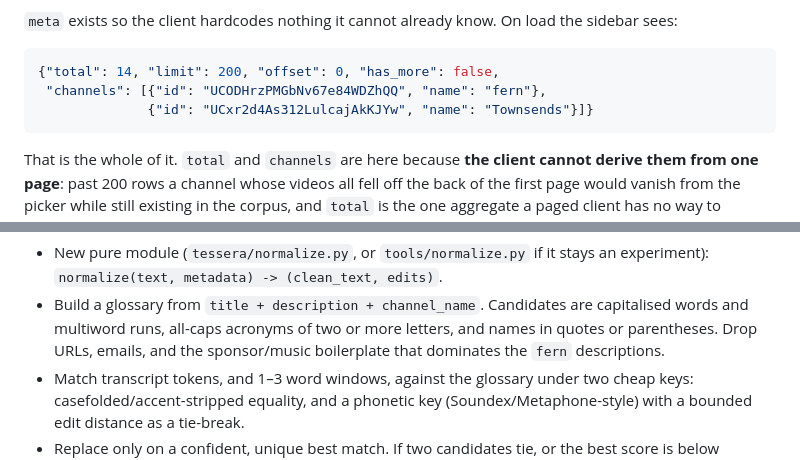
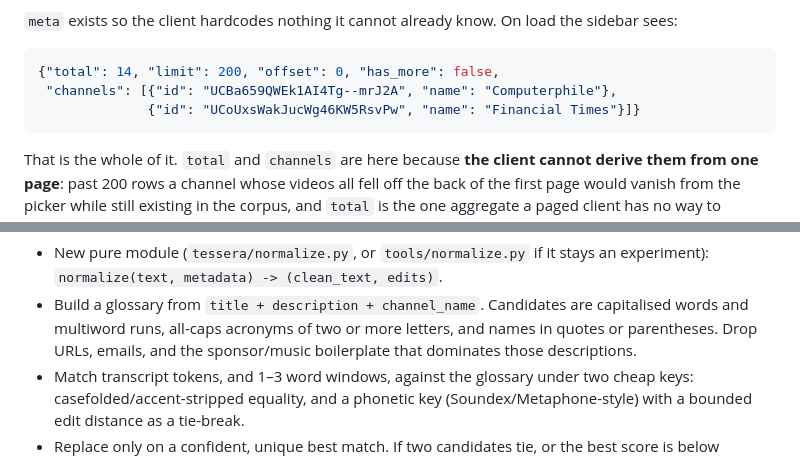
Before and after one commit to sd65/tessera, a Markdown page: plan.md, 2 parts joined by grey strips. Drawn GitHub-style.

````diff
--- a/plan.md
+++ b/plan.md
@@ -626,8 +639,8 @@ sidebar sees:
 
 ```json
 {"total": 14, "limit": 200, "offset": 0, "has_more": false,
- "channels": [{"id": "UCODHrzPMGbNv67e84WDZhQQ", "name": "fern"},
-              {"id": "UCxr2d4As312LulcajAkKJYw", "name": "Townsends"}]}
+ "channels": [{"id": "UCBa659QWEk1AI4Tg--mrJ2A", "name": "Computerphile"},
+              {"id": "UCoUxsWakJucWg46KW5RsvPw", "name": "Financial Times"}]}
 ```
 
 That is the whole of it. `total` and `channels` are here because **the client
@@ -1193,7 +1206,7 @@ Design:
 - Build a glossary from `title + description + channel_name`. Candidates are
   capitalised words and multiword runs, all-caps acronyms of two or more letters,
   and names in quotes or parentheses. Drop URLs, emails, and the sponsor/music
-  boilerplate that dominates the `fern` descriptions.
+  boilerplate that dominates those descriptions.
 - Match transcript tokens, and 1–3 word windows, against the glossary under two
   cheap keys: casefolded/accent-stripped equality, and a phonetic key
   (Soundex/Metaphone-style) with a bounded edit distance as a tie-break.
````
Also changed, not shown: other parts of plan.md (+40 -25 lines).
